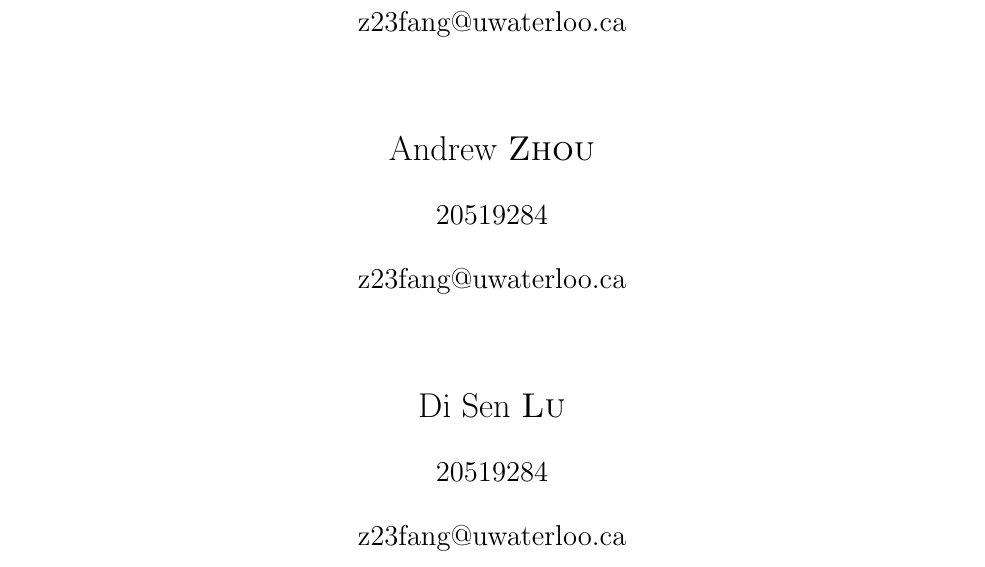
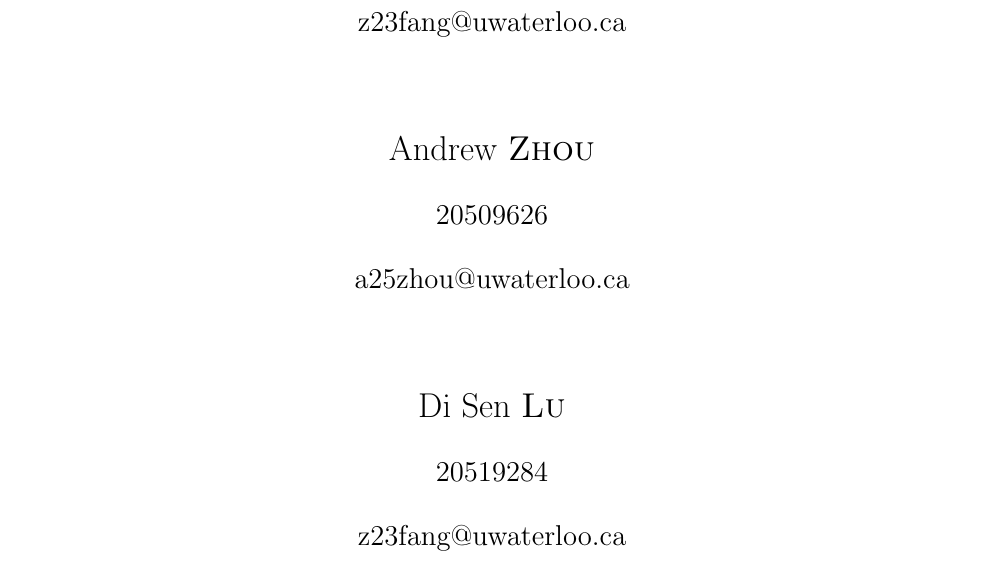
Before and after one commit to tlulu/SE465_PROJ, a LaTeX document (project/proj-skeleton/proj_sub.tex): part of page 1 of 8, cut so that both start at the same text. Compiled offline with pdfLaTeX.

Commit message:
Added mah student number

```diff
--- a/project/proj-skeleton/proj_sub.tex
+++ b/project/proj-skeleton/proj_sub.tex
@@ -33,8 +33,8 @@
 z23fang@uwaterloo.ca \\ [1.5cm]
 
 \LARGE Andrew \textsc{Zhou} \\  [0.5cm]
-\Large 20519284 \\  [0.5cm]
-z23fang@uwaterloo.ca \\ [1.5cm]
+\Large 20509626 \\  [0.5cm]
+a25zhou@uwaterloo.ca \\ [1.5cm]
 
 \LARGE Di Sen \textsc{Lu} \\  [0.5cm]
 \Large 20519284 \\  [0.5cm]
```
